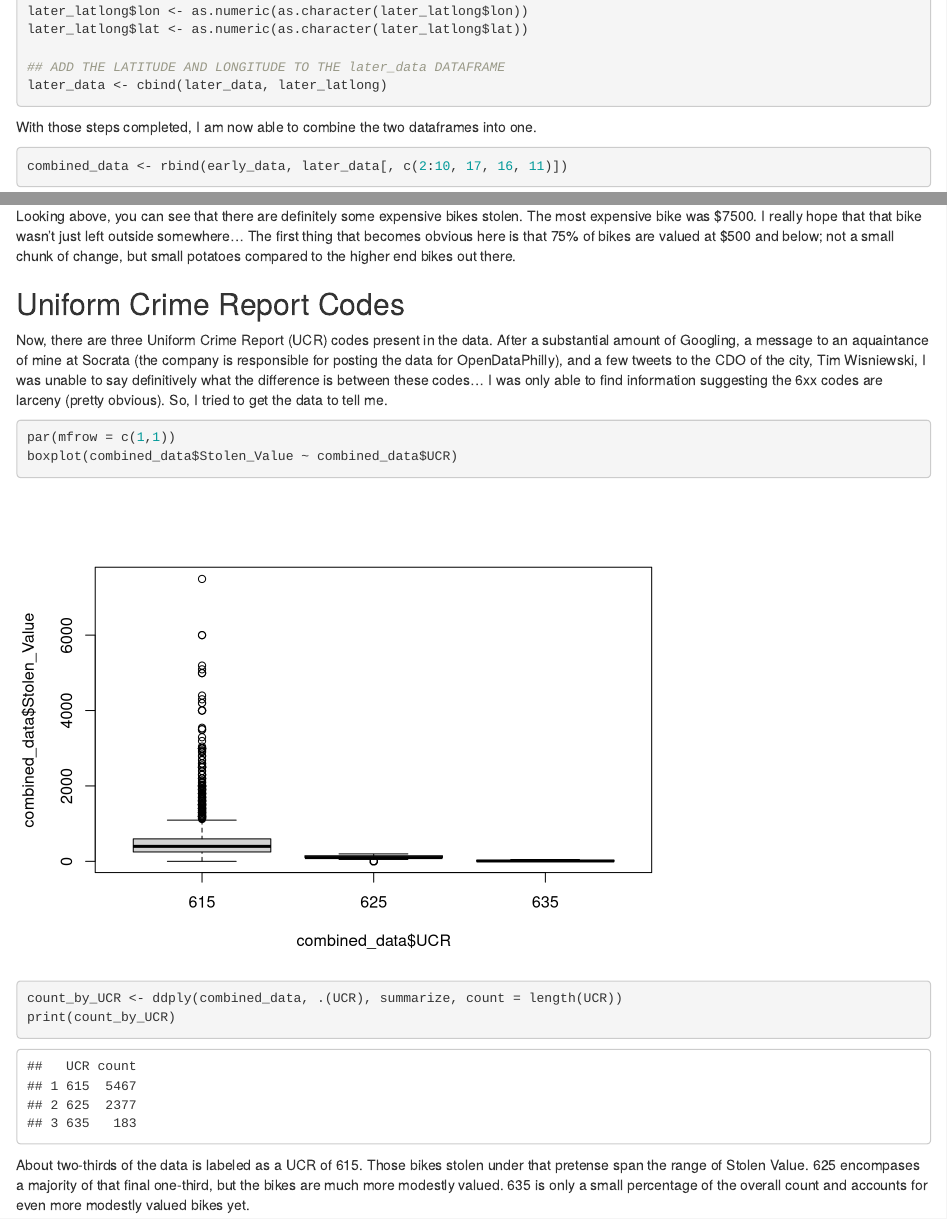
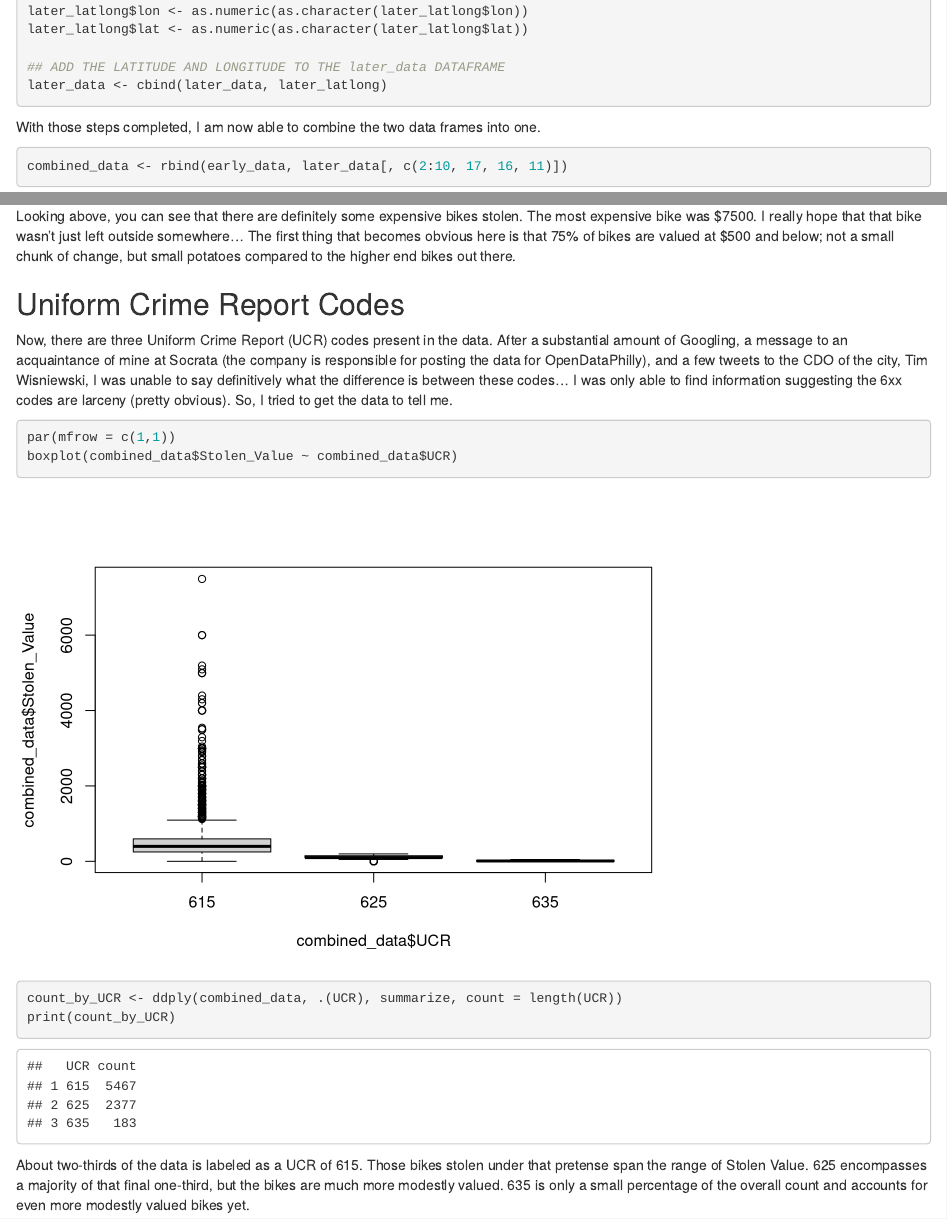
Before and after one commit to jrozra200/RJM, an R Markdown document (bike_data.Rmd): the page in a window 1100 px wide, from 1050 px down, and a second part further down, joined at a grey line. Rendered offline with R 4.5, knitr and Pandoc, with nearby package versions; some code elsewhere in the file could not run offline.

Commit message:
Spell Check

````diff
--- a/bike_data.Rmd
+++ b/bike_data.Rmd
@@ -55,7 +55,7 @@ later_latlong$lat <- as.numeric(as.character(later_latlong$lat))
 later_data <- cbind(later_data, later_latlong)
 ```
 
-With those steps completed, I am now able to combine the two dataframes into one.
+With those steps completed, I am now able to combine the two data frames into one.
 
 ```{r combine_data}
 combined_data <- rbind(early_data, later_data[, c(2:10, 17, 16, 11)])
@@ -80,7 +80,7 @@ Looking above, you can see that there are definitely some expensive bikes stolen
 
 ## Uniform Crime Report Codes
 
-Now, there are three Uniform Crime Report (UCR) codes present in the data. After a substantial amount of Googling, a message to an aquaintance of mine at Socrata (the company is responsible for posting the data for OpenDataPhilly), and a few tweets to the CDO of the city, Tim Wisniewski, I was unable to say definitively what the difference is between these codes... I was only able to find information suggesting the 6xx codes are larceny (pretty obvious). So, I tried to get the data to tell me.
+Now, there are three Uniform Crime Report (UCR) codes present in the data. After a substantial amount of Googling, a message to an acquaintance of mine at Socrata (the company is responsible for posting the data for OpenDataPhilly), and a few tweets to the CDO of the city, Tim Wisniewski, I was unable to say definitively what the difference is between these codes... I was only able to find information suggesting the 6xx codes are larceny (pretty obvious). So, I tried to get the data to tell me.
 
 ```{r ucr_codes}
 par(mfrow = c(1,1))
@@ -90,7 +90,7 @@ count_by_UCR <- ddply(combined_data, .(UCR), summarize, count = length(UCR))
 print(count_by_UCR)
 ```
 
-About two-thirds of the data is labeled as a UCR of 615. Those bikes stolen under that pretense span the range of Stolen Value. 625 encompases a majority of that final one-third, but the bikes are much more modestly valued. 635 is only a small percentage of the overall count and accounts for even more modestly valued bikes yet.
+About two-thirds of the data is labeled as a UCR of 615. Those bikes stolen under that pretense span the range of Stolen Value. 625 encompasses a majority of that final one-third, but the bikes are much more modestly valued. 635 is only a small percentage of the overall count and accounts for even more modestly valued bikes yet.
 
 ## Timing of the Theft
 
````
Also changed, not shown: index.html, bike_data.Rmd (2 more changed lines).
